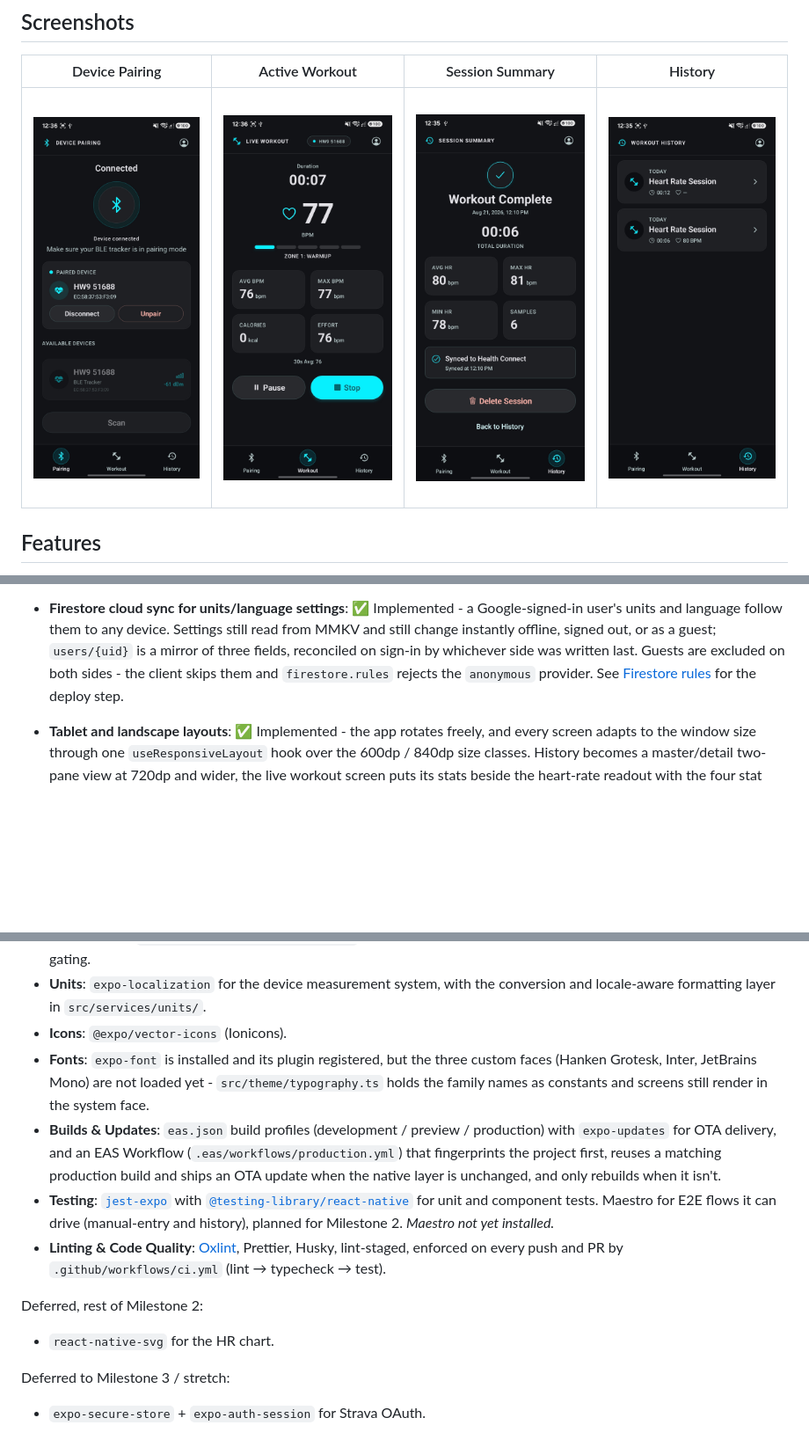
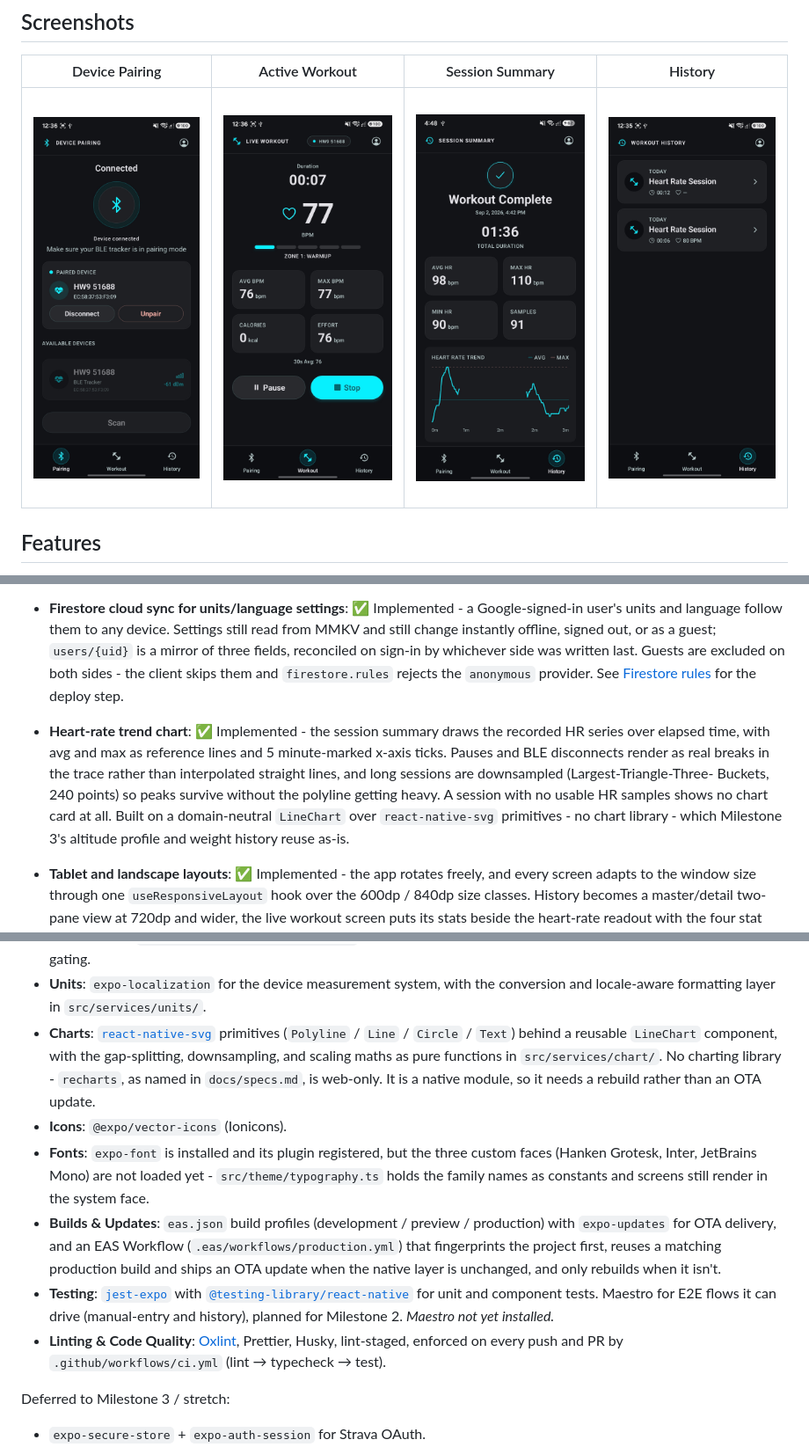
Before and after one commit to alvinyanson/fitness-tracker, a Markdown page: README.md, 3 parts joined by grey strips. Shown at 88% size. Rendered like a GitHub page; pictures changed too: docs/screenshots/workout_complete.jpg; blank space fills up the shorter version.

```diff
--- a/README.md
+++ b/README.md
@@ -92,6 +92,14 @@ disconnected | error`) that stays stable across drops and failed scans.
   three fields, reconciled on sign-in by whichever side was written last. Guests are
   excluded on both sides - the client skips them and `firestore.rules` rejects the
   `anonymous` provider. See [Firestore rules](#firestore-rules) for the deploy step.
+- **Heart-rate trend chart**: ✅ Implemented - the session summary draws the recorded HR
+  series over elapsed time, with avg and max as reference lines and 5 minute-marked x-axis
+  ticks. Pauses and BLE disconnects render as real breaks in the trace rather than
+  interpolated straight lines, and long sessions are downsampled (Largest-Triangle-Three-
+  Buckets, 240 points) so peaks survive without the polyline getting heavy. A session with
+  no usable HR samples shows no chart card at all. Built on a domain-neutral `LineChart`
+  over `react-native-svg` primitives - no chart library - which Milestone 3's altitude
+  profile and weight history reuse as-is.
 - **Tablet and landscape layouts**: ✅ Implemented - the app rotates freely, and every
   screen adapts to the window size through one `useResponsiveLayout` hook over the
   600dp / 840dp size classes. History becomes a master/detail two-pane view at 720dp and
@@ -154,6 +163,11 @@ packages below are specified but not yet installed - noted inline.
   for the online/offline status behind the offline banner and sign-in gating.
 - **Units**: `expo-localization` for the device measurement system, with the conversion and
   locale-aware formatting layer in `src/services/units/`.
+- **Charts**: [`react-native-svg`](https://github.com/software-mansion/react-native-svg)
+  primitives (`Polyline` / `Line` / `Circle` / `Text`) behind a reusable `LineChart`
+  component, with the gap-splitting, downsampling, and scaling maths as pure functions in
+  `src/services/chart/`. No charting library - `recharts`, as named in `docs/specs.md`, is
+  web-only. It is a native module, so it needs a rebuild rather than an OTA update.
 - **Icons**: `@expo/vector-icons` (Ionicons).
 - **Fonts**: `expo-font` is installed and its plugin registered, but the three custom
   faces (Hanken Grotesk, Inter, JetBrains Mono) are not loaded yet - `src/theme/typography.ts`
@@ -170,10 +184,6 @@ packages below are specified but not yet installed - noted inline.
 - **Linting & Code Quality**: [Oxlint](https://oxc.rs/docs/guide/usage/linter.html),
   Prettier, Husky, lint-staged, enforced on every push and PR by
   `.github/workflows/ci.yml` (lint → typecheck → test).
-
-Deferred, rest of Milestone 2:
-
-- `react-native-svg` for the HR chart.
 
 Deferred to Milestone 3 / stretch:
 
```
Also changed, not shown: other parts of README.md (+3 -2 lines), 16 other files.
